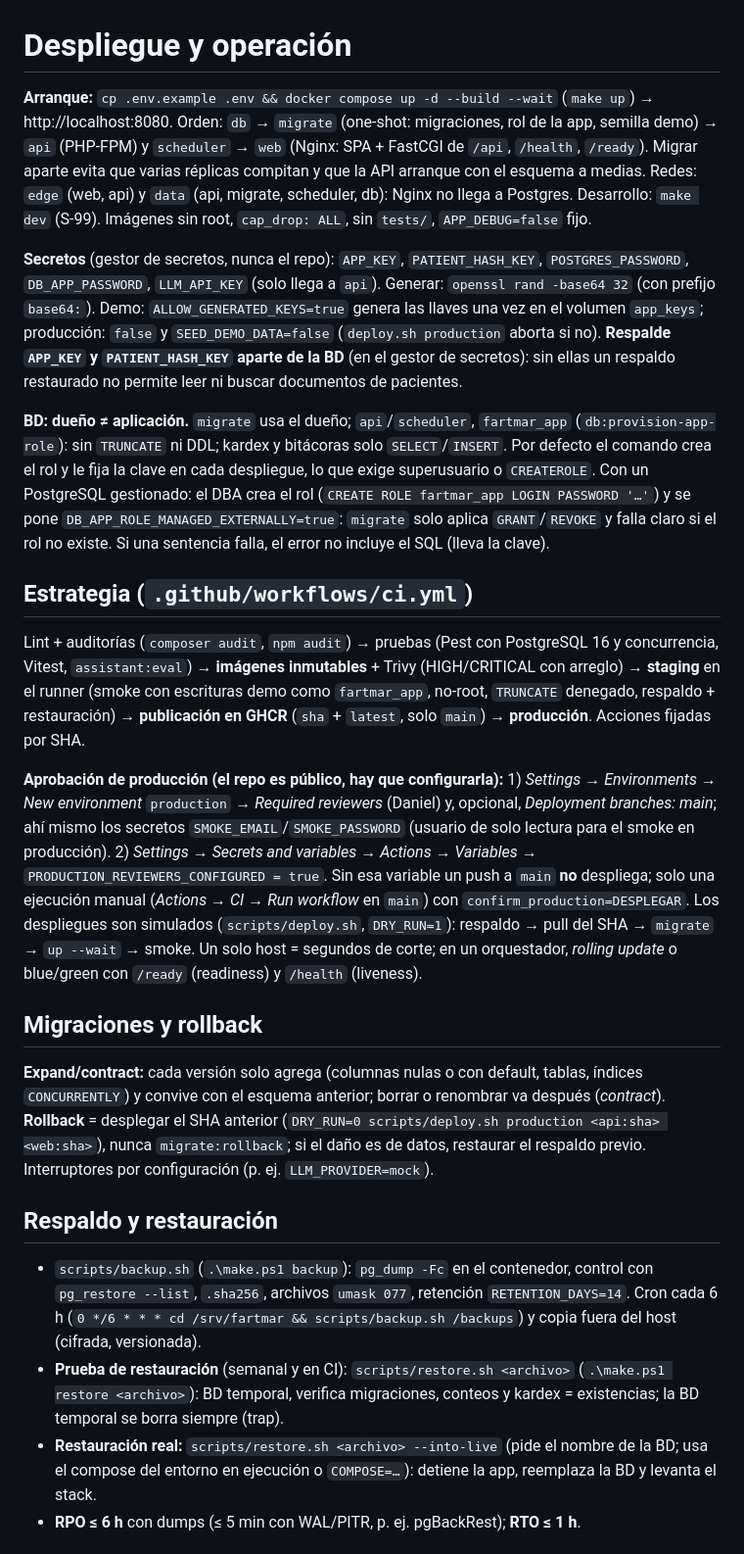
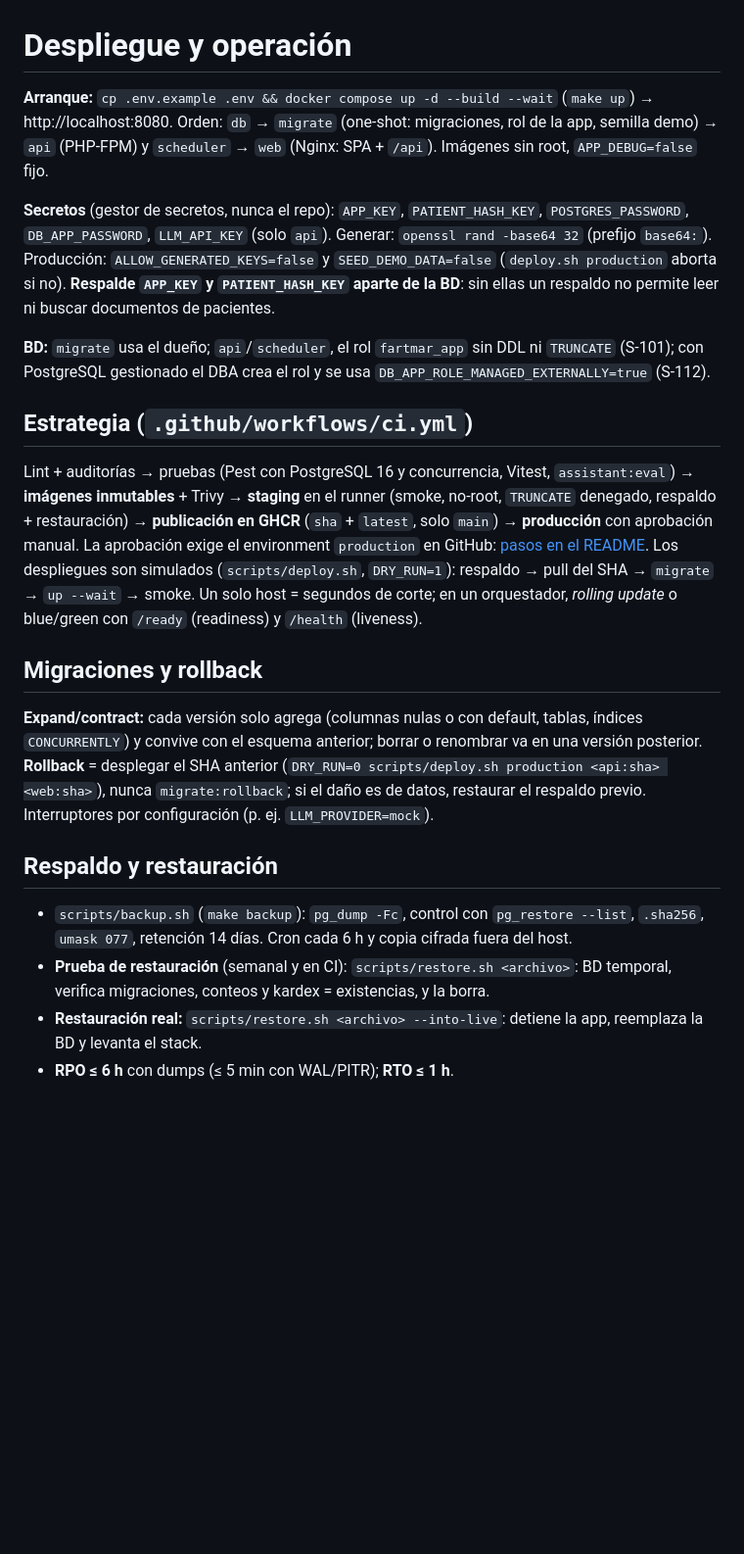
Before and after one commit to DanielAmador0007/Fartmar, a Markdown page: docs/DEPLOY.md, the part around one of its changes. Shown at 98% size. Drawn GitHub-style; blank space fills up the shorter version.

Commit message:
docs(deploy): recortar DEPLOY.md a una página (765 → 403 palabras)
Se mantienen estrategia, rollback y respaldo/restauración. Proxies y red quedan en una
frase (S-100), el rol de BD en una línea (S-101, S-112) y los pasos del environment
production pasan a la sección "CI/CD: configurar la aprobación de producción" del README.

Co-Authored-By: Claude Opus 5.5 <noreply@anthropic.com>

```diff
--- a/docs/DEPLOY.md
+++ b/docs/DEPLOY.md
@@ -1,22 +1,20 @@
 # Despliegue y operación
 
-**Arranque:** `cp .env.example .env && docker compose up -d --build --wait` (`make up`) → http://localhost:8080. Orden: `db` → `migrate` (one-shot: migraciones, rol de la app, semilla demo) → `api` (PHP-FPM) y `scheduler` → `web` (Nginx: SPA + FastCGI de `/api`, `/health`, `/ready`). Migrar aparte evita que varias réplicas compitan y que la API arranque con el esquema a medias. Redes: `edge` (web, api) y `data` (api, migrate, scheduler, db): Nginx no llega a Postgres. Desarrollo: `make dev` (S-99). Imágenes sin root, `cap_drop: ALL`, sin `tests/`, `APP_DEBUG=false` fijo.
+**Arranque:** `cp .env.example .env && docker compose up -d --build --wait` (`make up`) → http://localhost:8080. Orden: `db` → `migrate` (one-shot: migraciones, rol de la app, semilla demo) → `api` (PHP-FPM) y `scheduler` → `web` (Nginx: SPA + `/api`). Imágenes sin root, `APP_DEBUG=false` fijo.
 
-**Secretos** (gestor de secretos, nunca el repo): `APP_KEY`, `PATIENT_HASH_KEY`, `POSTGRES_PASSWORD`, `DB_APP_PASSWORD`, `LLM_API_KEY` (solo llega a `api`). Generar: `openssl rand -base64 32` (con prefijo `base64:`). Demo: `ALLOW_GENERATED_KEYS=true` genera las llaves una vez en el volumen `app_keys`; producción: `false` y `SEED_DEMO_DATA=false` (`deploy.sh production` aborta si no). **Respalde `APP_KEY` y `PATIENT_HASH_KEY` aparte de la BD** (en el gestor de secretos): sin ellas un respaldo restaurado no permite leer ni buscar documentos de pacientes.
+**Secretos** (gestor de secretos, nunca el repo): `APP_KEY`, `PATIENT_HASH_KEY`, `POSTGRES_PASSWORD`, `DB_APP_PASSWORD`, `LLM_API_KEY` (solo `api`). Generar: `openssl rand -base64 32` (prefijo `base64:`). Producción: `ALLOW_GENERATED_KEYS=false` y `SEED_DEMO_DATA=false` (`deploy.sh production` aborta si no). **Respalde `APP_KEY` y `PATIENT_HASH_KEY` aparte de la BD**: sin ellas un respaldo no permite leer ni buscar documentos de pacientes.
 
-**BD: dueño ≠ aplicación.** `migrate` usa el dueño; `api`/`scheduler`, `fartmar_app` (`db:provision-app-role`): sin `TRUNCATE` ni DDL; kardex y bitácoras solo `SELECT`/`INSERT`. Por defecto el comando crea el rol y le fija la clave en cada despliegue, lo que exige superusuario o `CREATEROLE`. Con un PostgreSQL gestionado: el DBA crea el rol (`CREATE ROLE fartmar_app LOGIN PASSWORD '…'`) y se pone `DB_APP_ROLE_MANAGED_EXTERNALLY=true`: `migrate` solo aplica `GRANT`/`REVOKE` y falla claro si el rol no existe. Si una sentencia falla, el error no incluye el SQL (lleva la clave).
+**BD:** `migrate` usa el dueño; `api`/`scheduler`, el rol `fartmar_app` sin DDL ni `TRUNCATE` (S-101); con PostgreSQL gestionado el DBA crea el rol y se usa `DB_APP_ROLE_MANAGED_EXTERNALLY=true` (S-112).
 
 ## Estrategia (`.github/workflows/ci.yml`)
-Lint + auditorías (`composer audit`, `npm audit`) → pruebas (Pest con PostgreSQL 16 y concurrencia, Vitest, `assistant:eval`) → **imágenes inmutables** + Trivy (HIGH/CRITICAL con arreglo) → **staging** en el runner (smoke con escrituras demo como `fartmar_app`, no-root, `TRUNCATE` denegado, respaldo + restauración) → **publicación en GHCR** (`sha` + `latest`, solo `main`) → **producción**. Acciones fijadas por SHA.
-
-**Aprobación de producción (el repo es público, hay que configurarla):** 1) *Settings → Environments → New environment* `production` → *Required reviewers* (Daniel) y, opcional, *Deployment branches: main*; ahí mismo los secretos `SMOKE_EMAIL`/`SMOKE_PASSWORD` (usuario de solo lectura para el smoke en producción). 2) *Settings → Secrets and variables → Actions → Variables* → `PRODUCTION_REVIEWERS_CONFIGURED = true`. Sin esa variable un push a `main` **no** despliega; solo una ejecución manual (*Actions → CI → Run workflow* en `main`) con `confirm_production=DESPLEGAR`. Los despliegues son simulados (`scripts/deploy.sh`, `DRY_RUN=1`): respaldo → pull del SHA → `migrate` → `up --wait` → smoke. Un solo host = segundos de corte; en un orquestador, *rolling update* o blue/green con `/ready` (readiness) y `/health` (liveness).
+Lint + auditorías → pruebas (Pest con PostgreSQL 16 y concurrencia, Vitest, `assistant:eval`) → **imágenes inmutables** + Trivy → **staging** en el runner (smoke, no-root, `TRUNCATE` denegado, respaldo + restauración) → **publicación en GHCR** (`sha` + `latest`, solo `main`) → **producción** con aprobación manual. La aprobación exige el environment `production` en GitHub: [pasos en el README](../README.md#cicd-configurar-la-aprobación-de-producción). Los despliegues son simulados (`scripts/deploy.sh`, `DRY_RUN=1`): respaldo → pull del SHA → `migrate` → `up --wait` → smoke. Un solo host = segundos de corte; en un orquestador, *rolling update* o blue/green con `/ready` (readiness) y `/health` (liveness).
 
 ## Migraciones y rollback
-**Expand/contract:** cada versión solo agrega (columnas nulas o con default, tablas, índices `CONCURRENTLY`) y convive con el esquema anterior; borrar o renombrar va después (*contract*). **Rollback** = desplegar el SHA anterior (`DRY_RUN=0 scripts/deploy.sh production <api:sha> <web:sha>`), nunca `migrate:rollback`; si el daño es de datos, restaurar el respaldo previo. Interruptores por configuración (p. ej. `LLM_PROVIDER=mock`).
+**Expand/contract:** cada versión solo agrega (columnas nulas o con default, tablas, índices `CONCURRENTLY`) y convive con el esquema anterior; borrar o renombrar va en una versión posterior. **Rollback** = desplegar el SHA anterior (`DRY_RUN=0 scripts/deploy.sh production <api:sha> <web:sha>`), nunca `migrate:rollback`; si el daño es de datos, restaurar el respaldo previo. Interruptores por configuración (p. ej. `LLM_PROVIDER=mock`).
 
 ## Respaldo y restauración
-- `scripts/backup.sh` (`.\make.ps1 backup`): `pg_dump -Fc` en el contenedor, control con `pg_restore --list`, `.sha256`, archivos `umask 077`, retención `RETENTION_DAYS=14`. Cron cada 6 h (`0 */6 * * * cd /srv/fartmar && scripts/backup.sh /backups`) y copia fuera del host (cifrada, versionada).
-- **Prueba de restauración** (semanal y en CI): `scripts/restore.sh <archivo>` (`.\make.ps1 restore <archivo>`): BD temporal, verifica migraciones, conteos y kardex = existencias; la BD temporal se borra siempre (trap).
-- **Restauración real:** `scripts/restore.sh <archivo> --into-live` (pide el nombre de la BD; usa el compose del entorno en ejecución o `COMPOSE=…`): detiene la app, reemplaza la BD y levanta el stack.
-- **RPO ≤ 6 h** con dumps (≤ 5 min con WAL/PITR, p. ej. pgBackRest); **RTO ≤ 1 h**.
+- `scripts/backup.sh` (`make backup`): `pg_dump -Fc`, control con `pg_restore --list`, `.sha256`, `umask 077`, retención 14 días. Cron cada 6 h y copia cifrada fuera del host.
+- **Prueba de restauración** (semanal y en CI): `scripts/restore.sh <archivo>`: BD temporal, verifica migraciones, conteos y kardex = existencias, y la borra.
+- **Restauración real:** `scripts/restore.sh <archivo> --into-live`: detiene la app, reemplaza la BD y levanta el stack.
+- **RPO ≤ 6 h** con dumps (≤ 5 min con WAL/PITR); **RTO ≤ 1 h**.
 
```
Also changed, not shown: other parts of docs/DEPLOY.md (+2 -5 lines).
